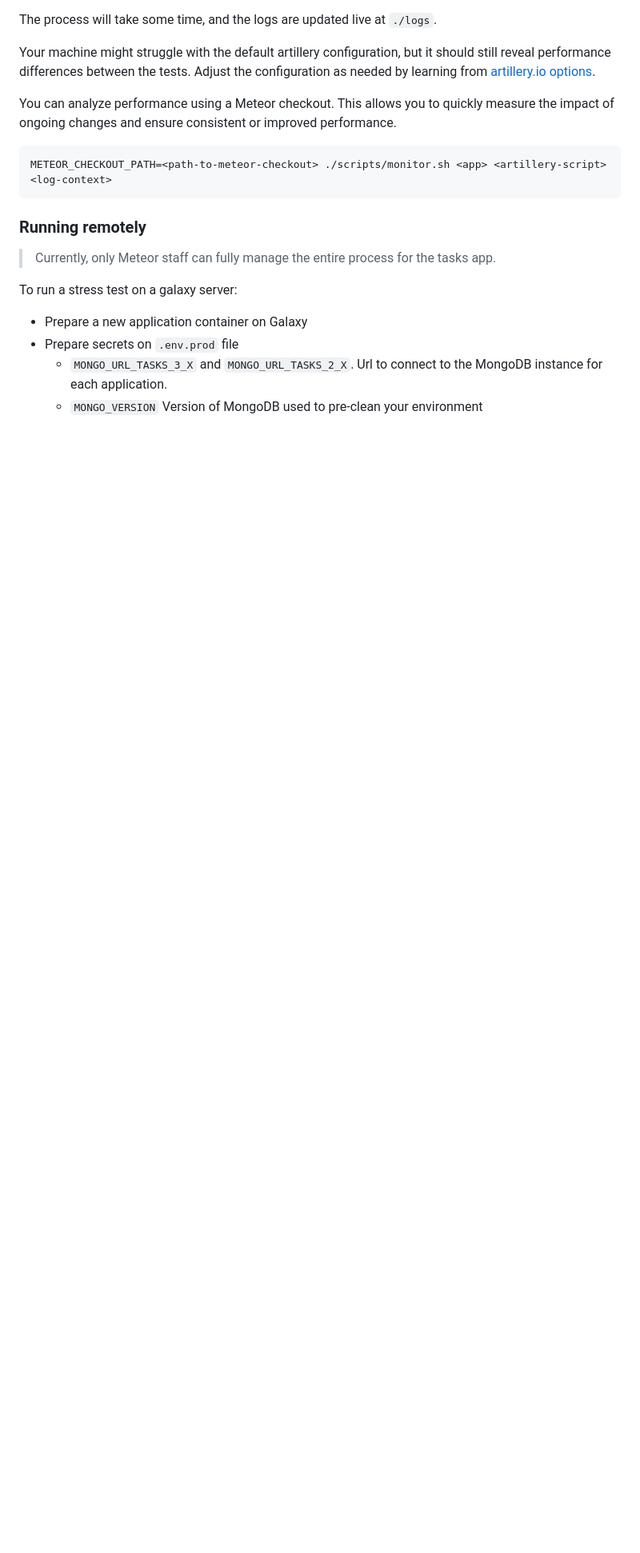
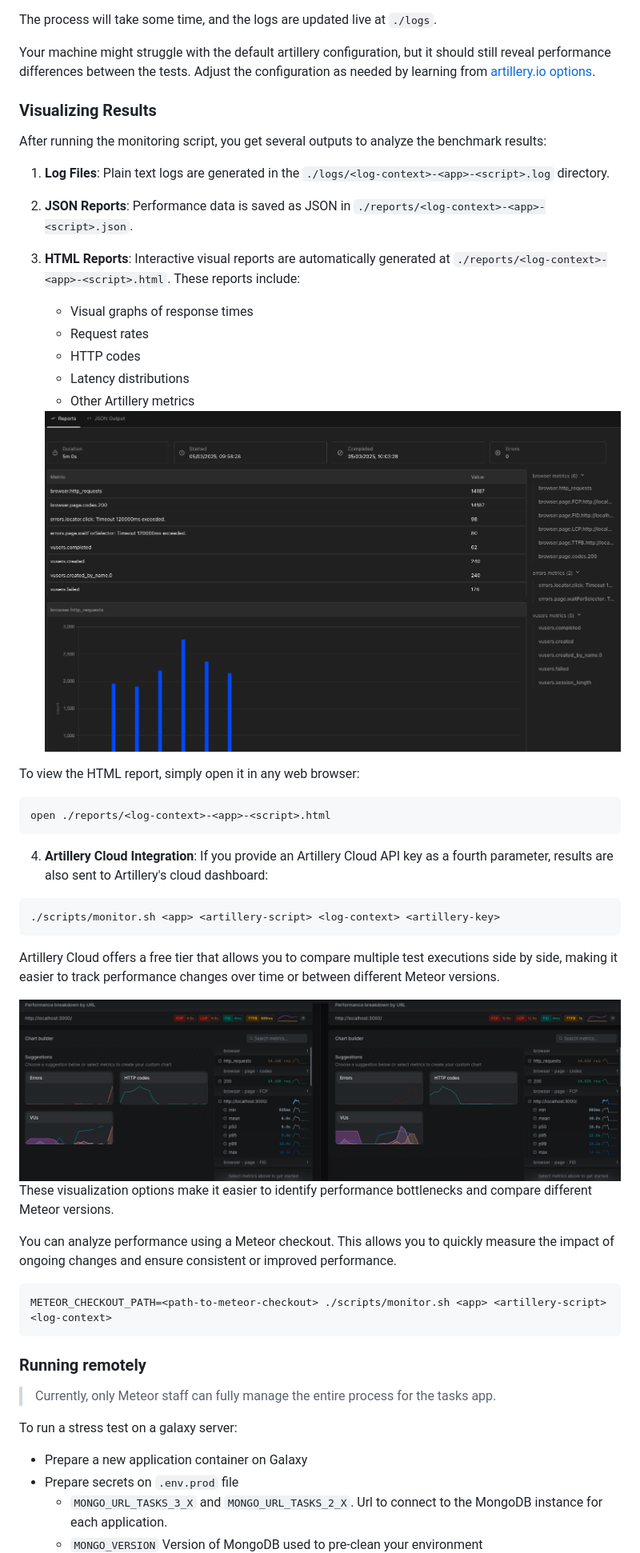
Before and after one commit to meteor/performance, a Markdown page: README.md, the part around the change. Shown at 80% size. GitHub-like rendering; pictures changed too: assets/cloud-artillery-compare.png (added), assets/local-html.png (added); blank space fills up the shorter version.

Commit message:
shell:  enable visualization for performance testing
- Added support for optional Artillery Cloud API key in monitor.sh
- Updated README.md with details on visualizing results and report generation
- Created reports directory in monitor.sh for storing JSON and HTML reports
- Improved log output messages for clarity

````diff
--- a/README.md
+++ b/README.md
@@ -41,6 +41,41 @@ npm install
 The process will take some time, and the logs are updated live at `./logs`.
 
 Your machine might struggle with the default artillery configuration, but it should still reveal performance differences between the tests. Adjust the configuration as needed by learning from [artillery.io options](https://www.artillery.io/docs).
+
+### Visualizing Results
+
+After running the monitoring script, you get several outputs to analyze the benchmark results:
+
+1. **Log Files**: Plain text logs are generated in the `./logs/<log-context>-<app>-<script>.log` directory.
+
+2. **JSON Reports**: Performance data is saved as JSON in `./reports/<log-context>-<app>-<script>.json`.
+
+3. **HTML Reports**: Interactive visual reports are automatically generated at `./reports/<log-context>-<app>-<script>.html`. These reports include:
+   - Visual graphs of response times
+   - Request rates
+   - HTTP codes
+   - Latency distributions
+   - Other Artillery metrics
+
+   <img src="./assets/local-html.png" alt="HTML Report Example" width="800">
+
+To view the HTML report, simply open it in any web browser:
+
+```shell
+open ./reports/<log-context>-<app>-<script>.html
+```
+
+4. **Artillery Cloud Integration**: If you provide an Artillery Cloud API key as a fourth parameter, results are also sent to Artillery's cloud dashboard:
+
+```shell
+./scripts/monitor.sh <app> <artillery-script> <log-context> <artillery-key>
+```
+
+Artillery Cloud offers a free tier that allows you to compare multiple test executions side by side, making it easier to track performance changes over time or between different Meteor versions.
+
+<img src="./assets/cloud-artillery-compare.png" alt="Artillery Cloud Comparison" width="800">
+
+These visualization options make it easier to identify performance bottlenecks and compare different Meteor versions.
 
 You can analyze performance using a Meteor checkout. This allows you to quickly measure the impact of ongoing changes and ensure consistent or improved performance.
 
````
Also changed, not shown: 2 other files.
